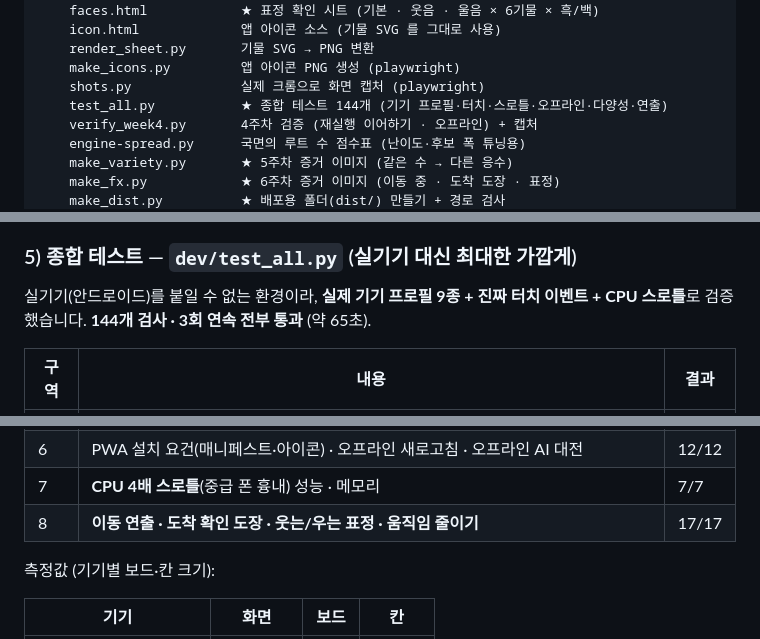
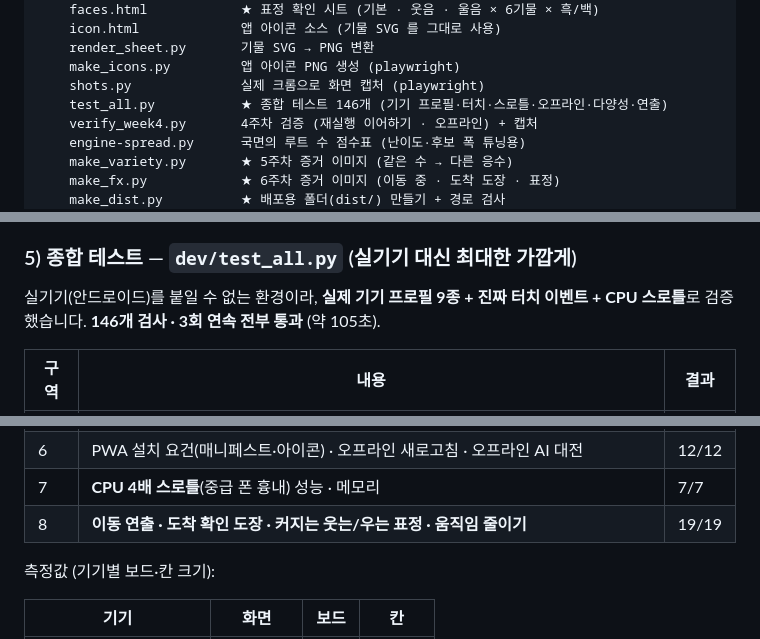
Before and after one commit to javacoffeemoo-rgb/cute-chess, a Markdown page: README.md, 3 parts joined by grey strips. GitHub-like rendering.

```diff
--- a/README.md
+++ b/README.md
@@ -119,7 +119,7 @@ chess-game/
     render_sheet.py       기물 SVG → PNG 변환
     make_icons.py         앱 아이콘 PNG 생성 (playwright)
     shots.py              실제 크롬으로 화면 캡처 (playwright)
-    test_all.py           ★ 종합 테스트 144개 (기기 프로필·터치·스로틀·오프라인·다양성·연출)
+    test_all.py           ★ 종합 테스트 146개 (기기 프로필·터치·스로틀·오프라인·다양성·연출)
     verify_week4.py       4주차 검증 (재실행 이어하기 · 오프라인) + 캡처
     engine-spread.py      국면의 루트 수 점수표 (난이도·후보 폭 튜닝용)
     make_variety.py       ★ 5주차 증거 이미지 (같은 수 → 다른 응수)
@@ -321,7 +326,7 @@ chess-game/
 ### 5) 종합 테스트 — `dev/test_all.py` (실기기 대신 최대한 가깝게)
 
 실기기(안드로이드)를 붙일 수 없는 환경이라, **실제 기기 프로필 9종 + 진짜 터치 이벤트 + CPU 스로틀**로 검증했습니다.
-**144개 검사 · 3회 연속 전부 통과** (약 65초).
+**146개 검사 · 3회 연속 전부 통과** (약 105초).
 
 | 구역 | 내용 | 결과 |
 |---|---|---|
@@ -332,7 +337,7 @@ chess-game/
 | 5 | 저장 견고성 — 손상 데이터 6종 · 반복 이어하기 · 흑 진영 이어하기 | 15/15 |
 | 6 | PWA 설치 요건(매니페스트·아이콘) · 오프라인 새로고침 · 오프라인 AI 대전 | 12/12 |
 | 7 | **CPU 4배 스로틀**(중급 폰 흉내) 성능 · 메모리 | 7/7 |
-| 8 | **이동 연출 · 도착 확인 도장 · 웃는/우는 표정 · 움직임 줄이기** | 17/17 |
+| 8 | **이동 연출 · 도착 확인 도장 · 커지는 웃는/우는 표정 · 움직임 줄이기** | 19/19 |
 
 측정값 (기기별 보드·칸 크기):
 
```
Also changed, not shown: other parts of README.md (+21 -16 lines), 기획서.md (+5 -4 lines), dev/fx-1-fly.png, dev/fx-2-land.png, dev/fx-3-knight.png, dev/fx-4-laugh.png, dev/fx-5-cry.png, dev/week6-preview.png, 7 other files.
